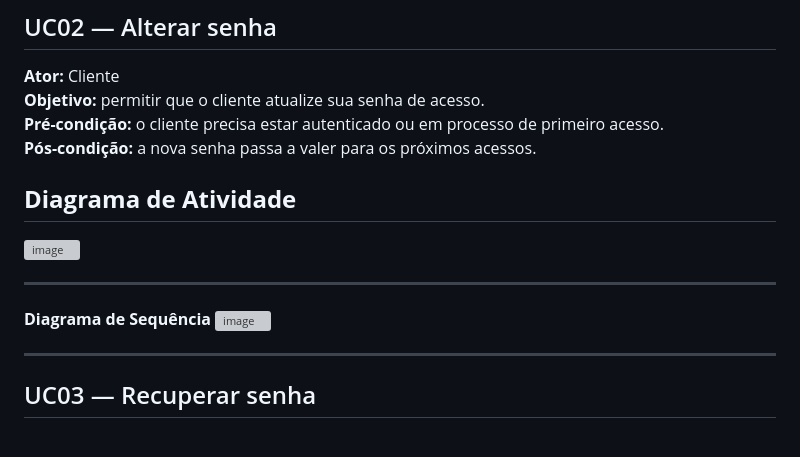
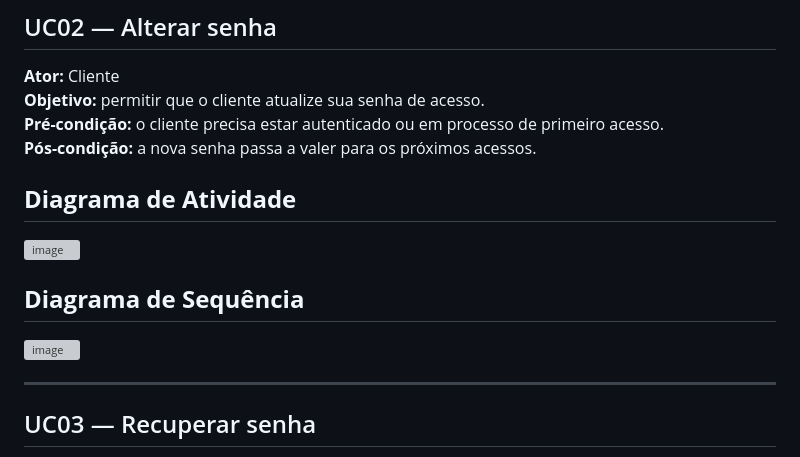
Before and after one commit to GuiErnandoDev/Projeto-Pi, a Markdown page: docs/Casos_de_uso.md, the part around the change. Drawn GitHub-style; grey boxes are pictures that could not be loaded.

```diff
--- a/docs/Casos_de_uso.md
+++ b/docs/Casos_de_uso.md
@@ -24,10 +24,12 @@
 
 **Diagrama de Atividade**
 ---
+
 <img width="410" height="666" alt="image" src="https://github.com/user-attachments/assets/97449243-7d0e-4b23-8139-1df3a61de963" />
 
+**Diagrama de Sequência**
 ---
-**Diagrama de Sequência**
+
 <img width="669" height="536" alt="image" src="https://github.com/user-attachments/assets/affdc60a-cac9-4bb6-8368-705a03670c4b" />
 
 ---
```
